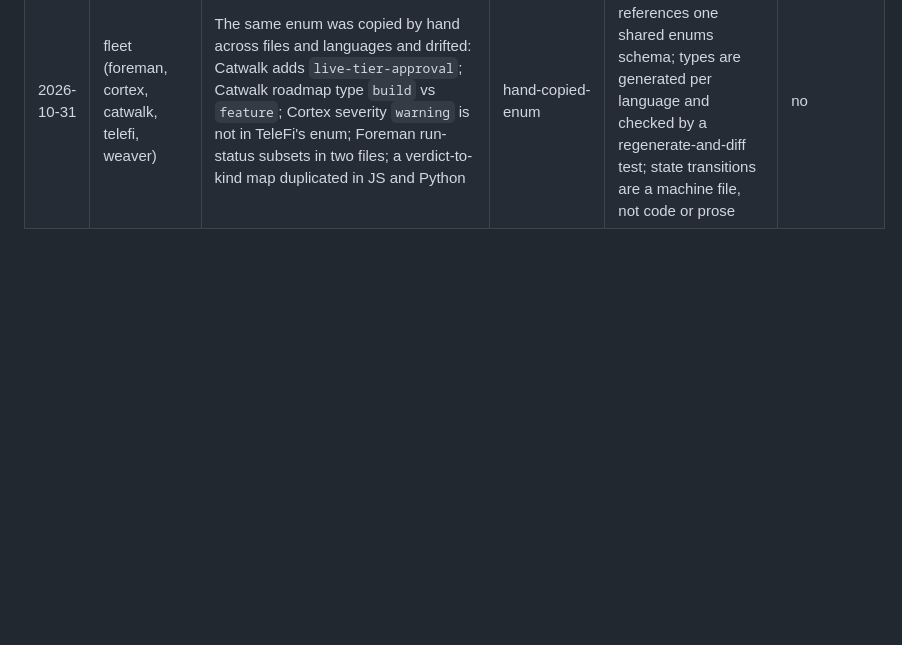
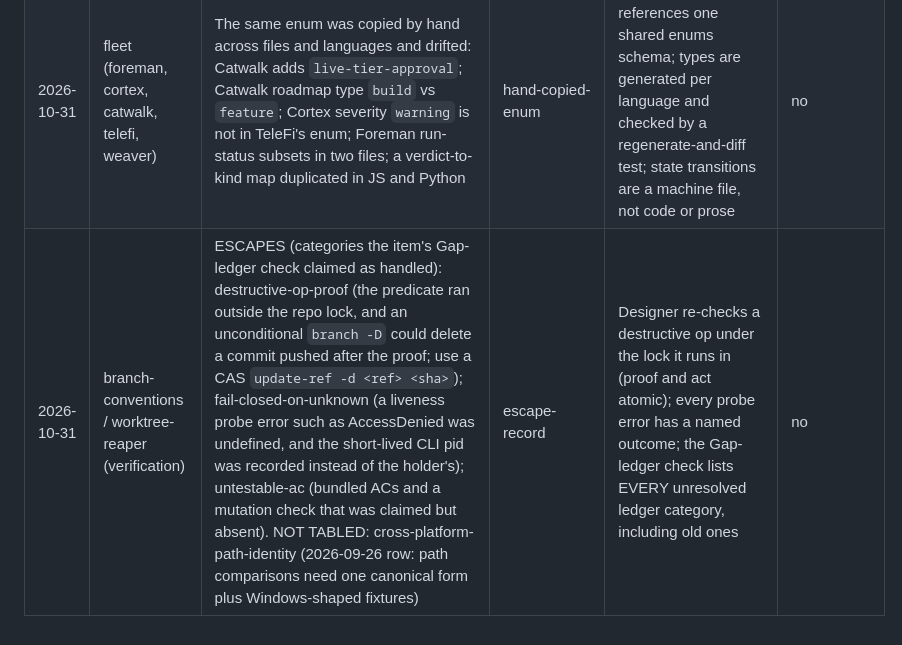
Before and after one commit to sibulus13/claudence, a Markdown page: docs/SPEC-GAP-LEDGER.md, the part around the change. GitHub-like rendering; blank space fills up the shorter version.

Commit message:
docs: record design escapes from the branch-conventions verification
Co-Authored-By: Claude Opus 5.5 <noreply@anthropic.com>
Claude-Session: https://claude.ai/code/session_01HTivBuaw8ez6TPG15wHLxr

```diff
--- a/docs/SPEC-GAP-LEDGER.md
+++ b/docs/SPEC-GAP-LEDGER.md
@@ -37,3 +37,4 @@
 | 2026-10-31 | spec-gate | Scope grew mid-build (v2 merge, breakdown, packs, off-the-shelf validators, exemption policy) inside one 46-rule item, giving 6+ review rounds | scope-drift-oversize | Lock before build; a new requirement is a new item; >15 ACs splits (playbooks/agent-dispatch.md) | no |
 | 2026-10-31 | branch-conventions, spec-gate | Enforcement without allow-lists for legitimate actors: a branch lint that would block main and the release-please/dependabot branches | enforcement-allowlist | Every enforcement rule lists its legitimate exceptions (default branch, bots, merges, reverts) with fixtures | no |
 | 2026-10-31 | fleet (foreman, cortex, catwalk, telefi, weaver) | The same enum was copied by hand across files and languages and drifted: Catwalk adds `live-tier-approval`; Catwalk roadmap type `build` vs `feature`; Cortex severity `warning` is not in TeleFi's enum; Foreman run-status subsets in two files; a verdict-to-kind map duplicated in JS and Python | hand-copied-enum | Each boundary references one shared enums schema; types are generated per language and checked by a regenerate-and-diff test; state transitions are a machine file, not code or prose | no |
+| 2026-10-31 | branch-conventions / worktree-reaper (verification) | ESCAPES (categories the item's Gap-ledger check claimed as handled): destructive-op-proof (the predicate ran outside the repo lock, and an unconditional `branch -D` could delete a commit pushed after the proof; use a CAS `update-ref -d <ref> <sha>`); fail-closed-on-unknown (a liveness probe error such as AccessDenied was undefined, and the short-lived CLI pid was recorded instead of the holder's); untestable-ac (bundled ACs and a mutation check that was claimed but absent). NOT TABLED: cross-platform-path-identity (2026-09-26 row: path comparisons need one canonical form plus Windows-shaped fixtures) | escape-record | Designer re-checks a destructive op under the lock it runs in (proof and act atomic); every probe error has a named outcome; the Gap-ledger check lists EVERY unresolved ledger category, including old ones | no |
```
